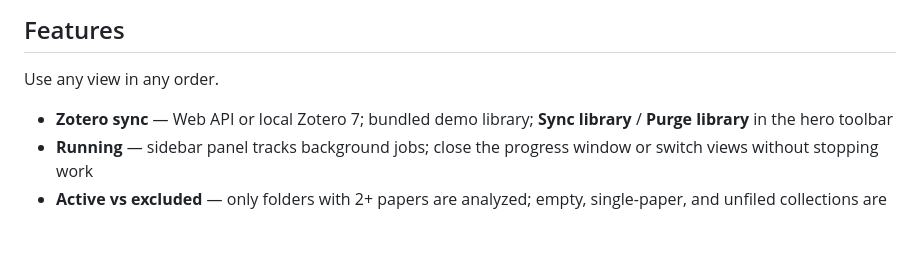
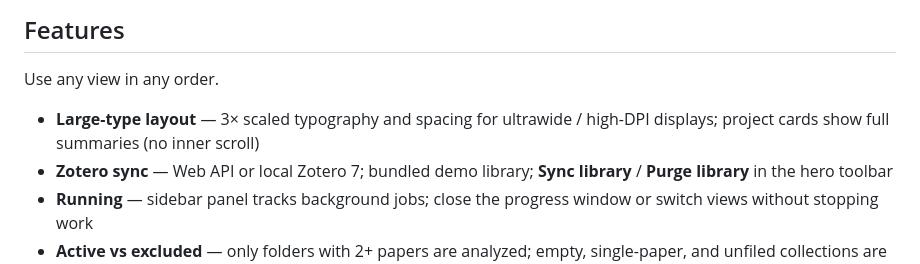
Before and after one commit to kahinimehta/BindingSolution, a Markdown page: README.md, the part around one of its changes. Drawn GitHub-style; blank space fills up the shorter version.

```diff
--- a/README.md
+++ b/README.md
@@ -37,6 +37,7 @@ Claude usage bills to **your** Anthropic account (per token). Zotero sync and re
 
 Use any view in any order.
 
+- **Large-type layout** — 3× scaled typography and spacing for ultrawide / high-DPI displays; project cards show full summaries (no inner scroll)
 - **Zotero sync** — Web API or local Zotero 7; bundled demo library; **Sync library** / **Purge library** in the hero toolbar
 - **Running** — sidebar panel tracks background jobs; close the progress window or switch views without stopping work
 - **Active vs excluded** — only folders with 2+ papers are analyzed; empty, single-paper, and unfiled collections are reference-only
```
Also changed, not shown: other parts of README.md (+4 -4 lines), docs/USAGE.md (+5 -5 lines).
